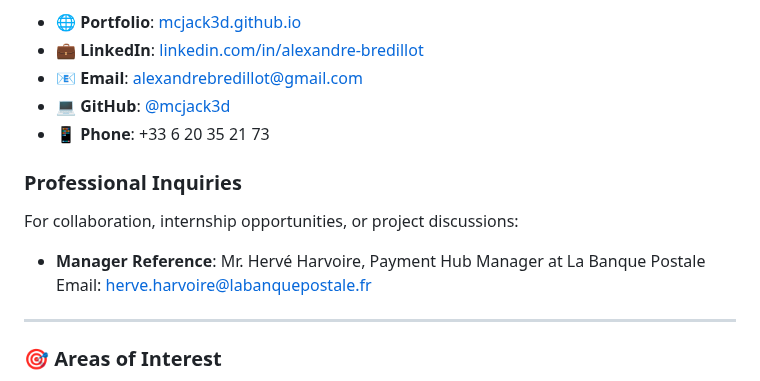
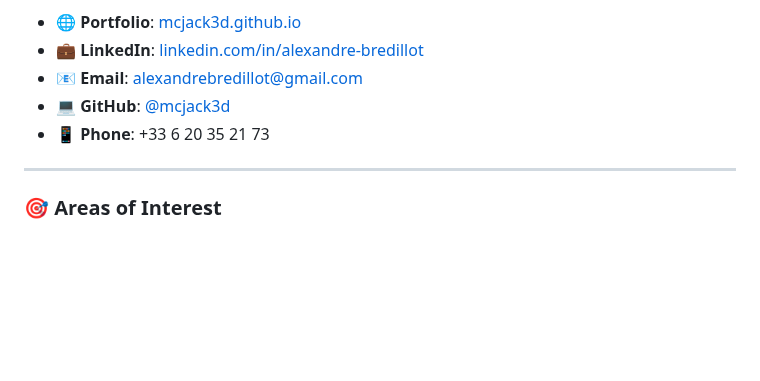
Before and after one commit to McJack3d/mcjack3d.github.io, a Markdown page: README.md, the part around the change. Drawn GitHub-style; blank space fills up the shorter version.

Commit message:
Delete professional inquiries from README
Removed professional inquiries section from README.

```diff
--- a/README.md
+++ b/README.md
@@ -289,12 +289,6 @@ For specific component usage, please reach out first.
 - 💻 **GitHub**: [@mcjack3d](https://github.com/mcjack3d)
 - 📱 **Phone**: +33 6 20 35 21 73
 
-### Professional Inquiries
-
-For collaboration, internship opportunities, or project discussions:
-- **Manager Reference**: Mr. Hervé Harvoire, Payment Hub Manager at La Banque Postale
-  Email: [herve.harvoire@labanquepostale.fr](mailto:herve.harvoire@labanquepostale.fr)
-
 ---
 
 ### 🎯 Areas of Interest
```
